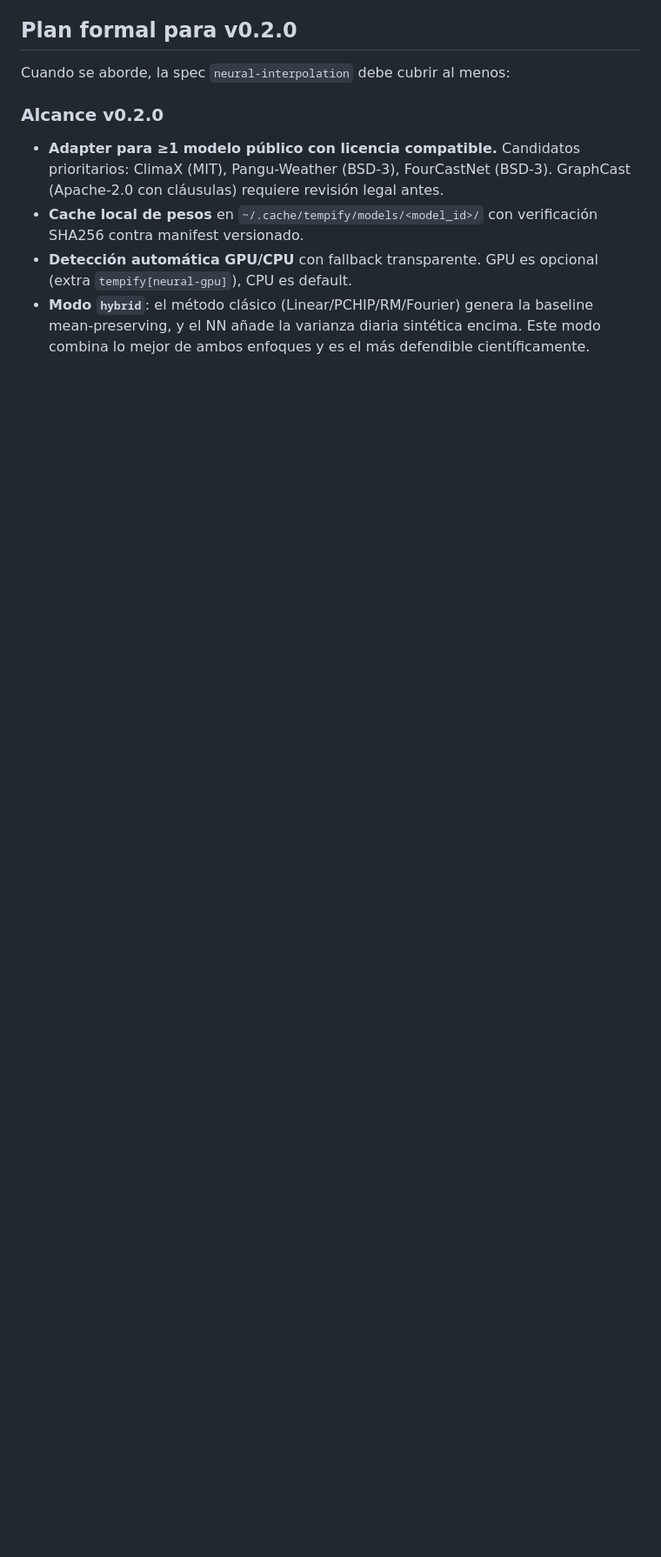
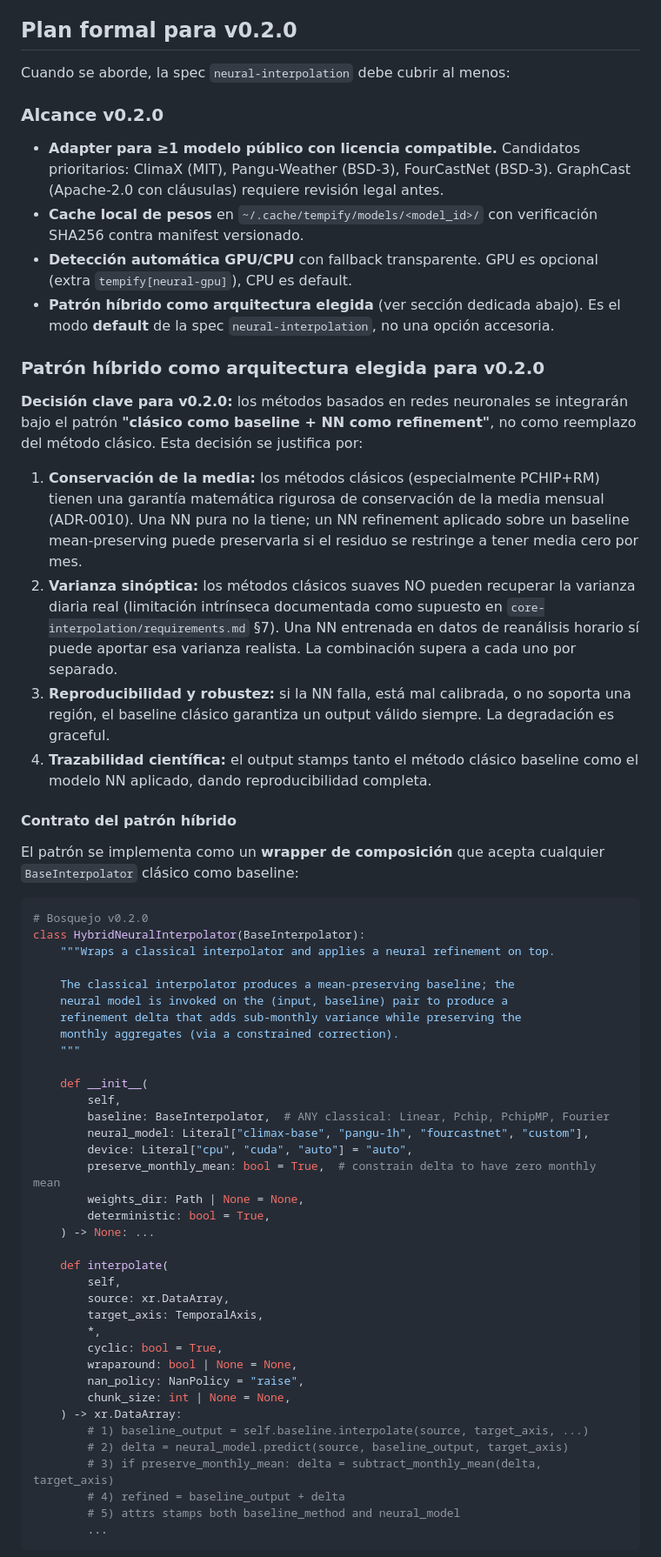
Before and after one commit to djwillichile/tempify, a Markdown page: docs/adr/0017-neural-interpolator-extensibility.md, the part around one of its changes. Shown at 87% size. GitHub-like rendering; blank space fills up the shorter version.

Commit message:
docs(adr): ADR-0017 formaliza patron hibrido como arquitectura elegida v0.2.0
El usuario clarifico la direccion estrategica para integracion de redes
neuronales: el patron hibrido (clasico baseline + NN refinement) es la
arquitectura ELEGIDA, no una opcion accesoria. Ademas debe ser
extensible a CUALQUIER metodo clasico (Linear/PCHIP/RM/Fourier).

Cambios en ADR-0017:
- Nueva seccion 'Patron hibrido como arquitectura elegida para v0.2.0'
  con 4 justificaciones cientificas:
  1. Conservacion de la media (clasico) + varianza sinoptica (NN)
  2. Varianza diaria realista que clasicos NO pueden por diseño
  3. Reproducibilidad y degradacion graceful (si NN falla, baseline OK)
  4. Trazabilidad: stamps de ambos componentes
- Bosquejo de HybridNeuralInterpolator(BaseInterpolator) con baseline
  como parametro de composicion (cualquier BaseInterpolator).
- Tabla de extensibilidad por baseline:
  - Hybrid-Linear: simplicidad maxima
  - Hybrid-PCHIP: suavidad antes de la NN
  - Hybrid-RM (default recomendado): conservacion rigurosa + varianza NN
  - Hybrid-Fourier: senales armonicas dominantes
- Tests obligatorios v0.2.0 para el patron hibrido (composicion,
  preservacion de media, stamping, determinismo, fallback graceful).
- Seccion de alternativas reorganizada en dos bloques:
  v0.1.0 (incluir vs diferir) y v0.2.0 (arquitectura NN). El patron
  hibrido aparece como ELEGIDO con justificacion explicita.

````diff
--- a/docs/adr/0017-neural-interpolator-extensibility.md
+++ b/docs/adr/0017-neural-interpolator-extensibility.md
@@ -31,4 +31,57 @@ Cuando se aborde, la spec `neural-interpolation` debe cubrir al menos:
 - **Adapter para ≥1 modelo público con licencia compatible.** Candidatos prioritarios: ClimaX (MIT), Pangu-Weather (BSD-3), FourCastNet (BSD-3). GraphCast (Apache-2.0 con cláusulas) requiere revisión legal antes.
 - **Cache local de pesos** en `~/.cache/tempify/models/<model_id>/` con verificación SHA256 contra manifest versionado.
 - **Detección automática GPU/CPU** con fallback transparente. GPU es opcional (extra `tempify[neural-gpu]`), CPU es default.
-- **Modo `hybrid`**: el método clásico (Linear/PCHIP/RM/Fourier) genera la baseline mean-preserving, y el NN añade la varianza diaria sintética encima. Este modo combina lo mejor de ambos enfoques y es el más defendible científicamente.
+- **Patrón híbrido como arquitectura elegida** (ver sección dedicada abajo). Es el modo **default** de la spec `neural-interpolation`, no una opción accesoria.
+
+### Patrón híbrido como arquitectura elegida para v0.2.0
+
+**Decisión clave para v0.2.0:** los métodos basados en redes neuronales se integrarán bajo el patrón **"clásico como baseline + NN como refinement"**, no como reemplazo del método clásico. Esta decisión se justifica por:
+
+1. **Conservación de la media:** los métodos clásicos (especialmente PCHIP+RM) tienen una garantía matemática rigurosa de conservación de la media mensual (ADR-0010). Una NN pura no la tiene; un NN refinement aplicado sobre un baseline mean-preserving puede preservarla si el residuo se restringe a tener media cero por mes.
+2. **Varianza sinóptica:** los métodos clásicos suaves NO pueden recuperar la varianza diaria real (limitación intrínseca documentada como supuesto en `core-interpolation/requirements.md` §7). Una NN entrenada en datos de reanálisis horario sí puede aportar esa varianza realista. La combinación supera a cada uno por separado.
+3. **Reproducibilidad y robustez:** si la NN falla, está mal calibrada, o no soporta una región, el baseline clásico garantiza un output válido siempre. La degradación es graceful.
+4. **Trazabilidad científica:** el output stamps tanto el método clásico baseline como el modelo NN aplicado, dando reproducibilidad completa.
+
+#### Contrato del patrón híbrido
+
+El patrón se implementa como un **wrapper de composición** que acepta cualquier `BaseInterpolator` clásico como baseline:
+
+```python
+# Bosquejo v0.2.0
+class HybridNeuralInterpolator(BaseInterpolator):
+    """Wraps a classical interpolator and applies a neural refinement on top.
+
+    The classical interpolator produces a mean-preserving baseline; the
+    neural model is invoked on the (input, baseline) pair to produce a
+    refinement delta that adds sub-monthly variance while preserving the
+    monthly aggregates (via a constrained correction).
+    """
+
+    def __init__(
+        self,
+        baseline: BaseInterpolator,  # ANY classical: Linear, Pchip, PchipMP, Fourier
+        neural_model: Literal["climax-base", "pangu-1h", "fourcastnet", "custom"],
+        device: Literal["cpu", "cuda", "auto"] = "auto",
+        preserve_monthly_mean: bool = True,  # constrain delta to have zero monthly mean
+        weights_dir: Path | None = None,
+        deterministic: bool = True,
+    ) -> None: ...
+
+    def interpolate(
+        self,
+        source: xr.DataArray,
+        target_axis: TemporalAxis,
+        *,
+        cyclic: bool = True,
+        wraparound: bool | None = None,
+        nan_policy: NanPolicy = "raise",
+        chunk_size: int | None = None,
+    ) -> xr.DataArray:
+        # 1) baseline_output = self.baseline.interpolate(source, target_axis, ...)
+        # 2) delta = neural_model.predict(source, baseline_output, target_axis)
+        # 3) if preserve_monthly_mean: delta = subtract_monthly_mean(delta, target_axis)
+        # 4) refined = baseline_output + delta
+        # 5) attrs stamps both baseline_method and neural_model
+        ...
+```
+
````
Also changed, not shown: other parts of docs/adr/0017-neural-interpolator-extensibility.md (+31 -0 lines).
